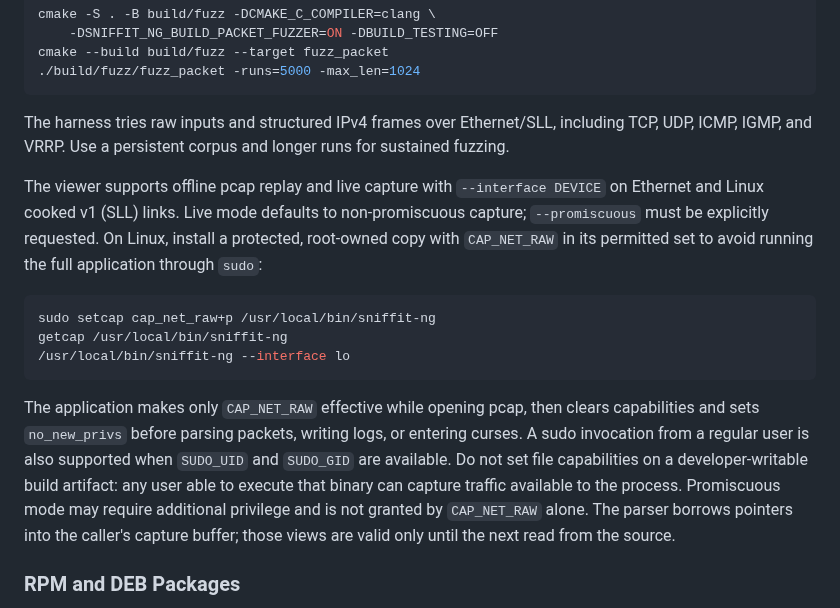
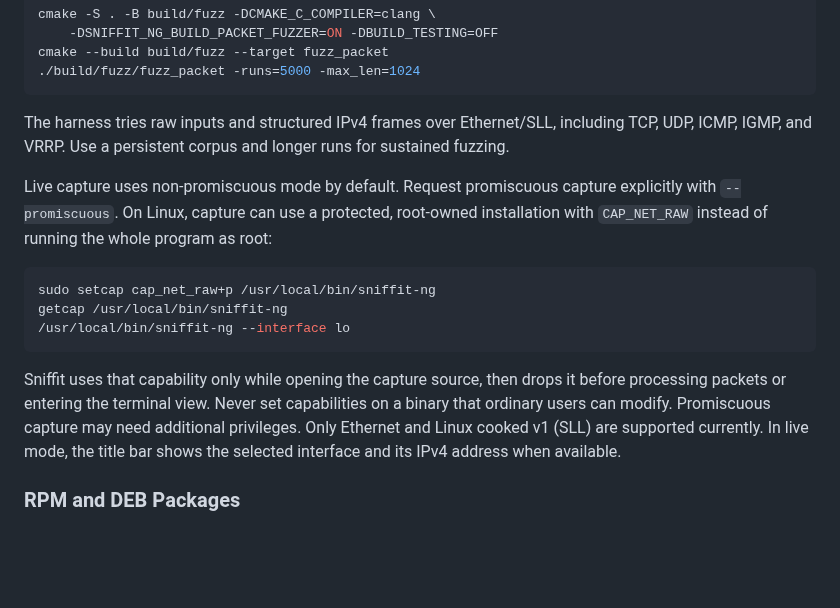
Before and after one commit to sonikbhoom/sniffit-ng, a Markdown page: README.md, the part around one of its changes. Rendered like a GitHub page; blank space fills up the shorter version.

````diff
--- a/README.md
+++ b/README.md
@@ -63,7 +58,7 @@ cmake --build build/fuzz --target fuzz_packet
 
 The harness tries raw inputs and structured IPv4 frames over Ethernet/SLL, including TCP, UDP, ICMP, IGMP, and VRRP. Use a persistent corpus and longer runs for sustained fuzzing.
 
-The viewer supports offline pcap replay and live capture with `--interface DEVICE` on Ethernet and Linux cooked v1 (SLL) links. Live mode defaults to non-promiscuous capture; `--promiscuous` must be explicitly requested. On Linux, install a protected, root-owned copy with `CAP_NET_RAW` in its permitted set to avoid running the full application through `sudo`:
+Live capture uses non-promiscuous mode by default. Request promiscuous capture explicitly with `--promiscuous`. On Linux, capture can use a protected, root-owned installation with `CAP_NET_RAW` instead of running the whole program as root:
 
 ```sh
 sudo setcap cap_net_raw+p /usr/local/bin/sniffit-ng
@@ -71,7 +66,7 @@ getcap /usr/local/bin/sniffit-ng
 /usr/local/bin/sniffit-ng --interface lo
 ```
 
-The application makes only `CAP_NET_RAW` effective while opening pcap, then clears capabilities and sets `no_new_privs` before parsing packets, writing logs, or entering curses. A sudo invocation from a regular user is also supported when `SUDO_UID` and `SUDO_GID` are available. Do not set file capabilities on a developer-writable build artifact: any user able to execute that binary can capture traffic available to the process. Promiscuous mode may require additional privilege and is not granted by `CAP_NET_RAW` alone. The parser borrows pointers into the caller's capture buffer; those views are valid only until the next read from the source.
+Sniffit uses that capability only while opening the capture source, then drops it before processing packets or entering the terminal view. Never set capabilities on a binary that ordinary users can modify. Promiscuous capture may need additional privileges. Only Ethernet and Linux cooked v1 (SLL) are supported currently. In live mode, the title bar shows the selected interface and its IPv4 address when available.
 
 ### RPM and DEB Packages
 
````
Also changed, not shown: other parts of README.md (+51 -33 lines), PLAN.md (+8 -0 lines), examples/inspection_window-redacted.png (added), examples/main-redacted.png (added), 13 other files.
